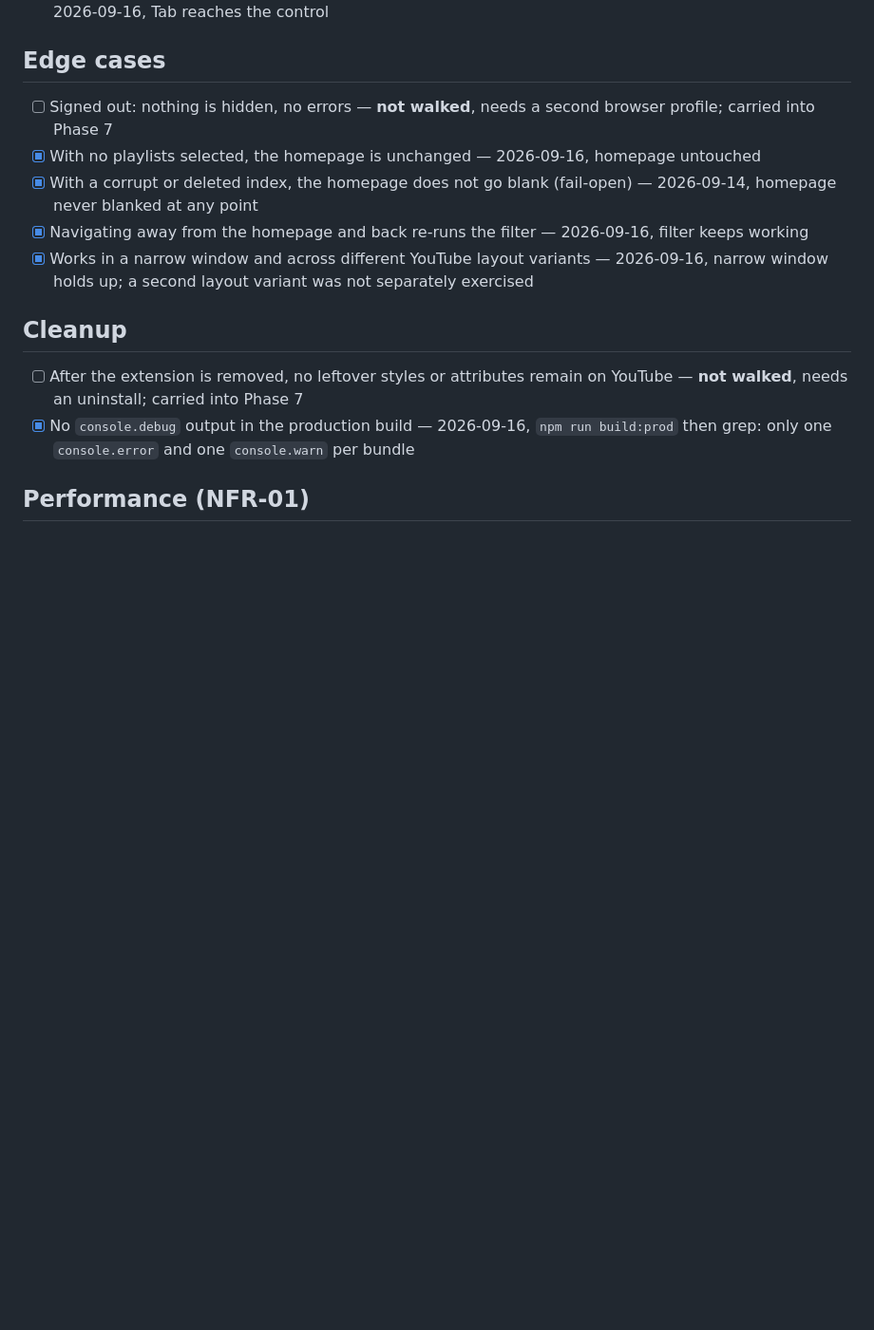
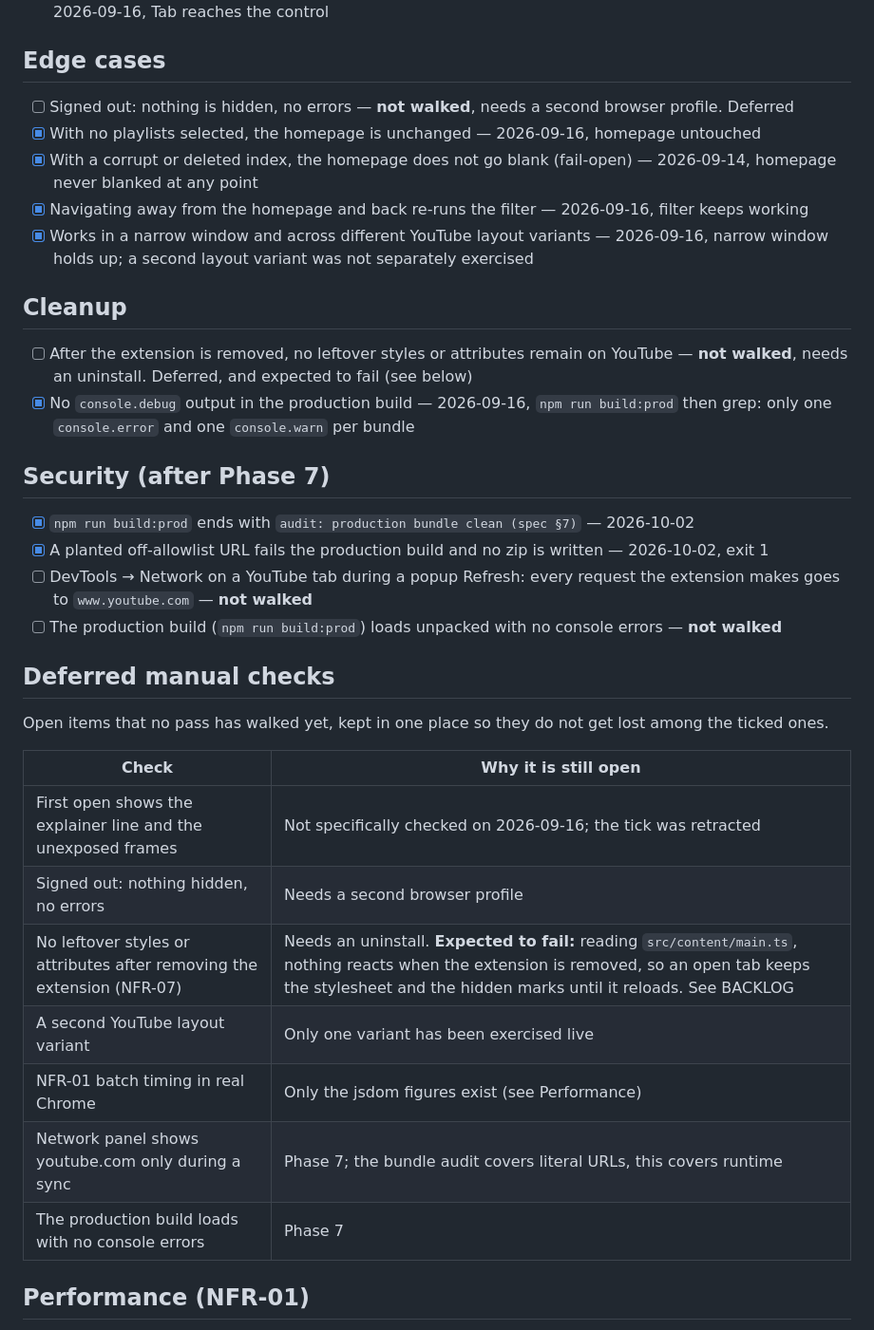
Before and after one commit to Baran-Ozkann/contactsheet-yt, a Markdown page: docs/QA.md, the part around one of its changes. Shown at 95% size. Drawn GitHub-style; blank space fills up the shorter version.

Commit message:
docs: untick the explainer check and gather the deferred manual items
The first-open explainer was not specifically checked on 2026-09-16, so
its tick is retracted. The items marked as carried into Phase 7 were not
walked in it either; they now sit in one deferred list with the new
Phase 7 manual checks. The removal-residue check is flagged as expected
to fail, from reading the code.

```diff
--- a/docs/QA.md
+++ b/docs/QA.md
@@ -42,15 +42,36 @@ Walk through this end to end at the close of every phase. Tick each item and rec
 - [x] Keyboard: the control is reachable by Tab, and focus lands on Cancel when the confirmation opens — 2026-09-16, Tab reaches the control
 
 ## Edge cases
-- [ ] Signed out: nothing is hidden, no errors — **not walked**, needs a second browser profile; carried into Phase 7
+- [ ] Signed out: nothing is hidden, no errors — **not walked**, needs a second browser profile. Deferred
 - [x] With no playlists selected, the homepage is unchanged — 2026-09-16, homepage untouched
 - [x] With a corrupt or deleted index, the homepage does not go blank (fail-open) — 2026-09-14, homepage never blanked at any point
 - [x] Navigating away from the homepage and back re-runs the filter — 2026-09-16, filter keeps working
 - [x] Works in a narrow window and across different YouTube layout variants — 2026-09-16, narrow window holds up; a second layout variant was not separately exercised
 
 ## Cleanup
-- [ ] After the extension is removed, no leftover styles or attributes remain on YouTube — **not walked**, needs an uninstall; carried into Phase 7
+- [ ] After the extension is removed, no leftover styles or attributes remain on YouTube — **not walked**, needs an uninstall. Deferred, and expected to fail (see below)
 - [x] No `console.debug` output in the production build — 2026-09-16, `npm run build:prod` then grep: only one `console.error` and one `console.warn` per bundle
+
+## Security (after Phase 7)
+- [x] `npm run build:prod` ends with `audit: production bundle clean (spec §7)` — 2026-10-02
+- [x] A planted off-allowlist URL fails the production build and no zip is written — 2026-10-02, exit 1
+- [ ] DevTools → Network on a YouTube tab during a popup Refresh: every request the extension makes goes to `www.youtube.com` — **not walked**
+- [ ] The production build (`npm run build:prod`) loads unpacked with no console errors — **not walked**
+
+## Deferred manual checks
+
+Open items that no pass has walked yet, kept in one place so they do not get lost
+among the ticked ones.
+
+| Check | Why it is still open |
+|---|---|
+| First open shows the explainer line and the unexposed frames | Not specifically checked on 2026-09-16; the tick was retracted |
+| Signed out: nothing hidden, no errors | Needs a second browser profile |
+| No leftover styles or attributes after removing the extension (NFR-07) | Needs an uninstall. **Expected to fail:** reading `src/content/main.ts`, nothing reacts when the extension is removed, so an open tab keeps the stylesheet and the hidden marks until it reloads. See BACKLOG |
+| A second YouTube layout variant | Only one variant has been exercised live |
+| NFR-01 batch timing in real Chrome | Only the jsdom figures exist (see Performance) |
+| Network panel shows youtube.com only during a sync | Phase 7; the bundle audit covers literal URLs, this covers runtime |
+| The production build loads with no console errors | Phase 7 |
 
 ## Performance (NFR-01)
 
```
Also changed, not shown: other parts of docs/QA.md (+2 -2 lines).
